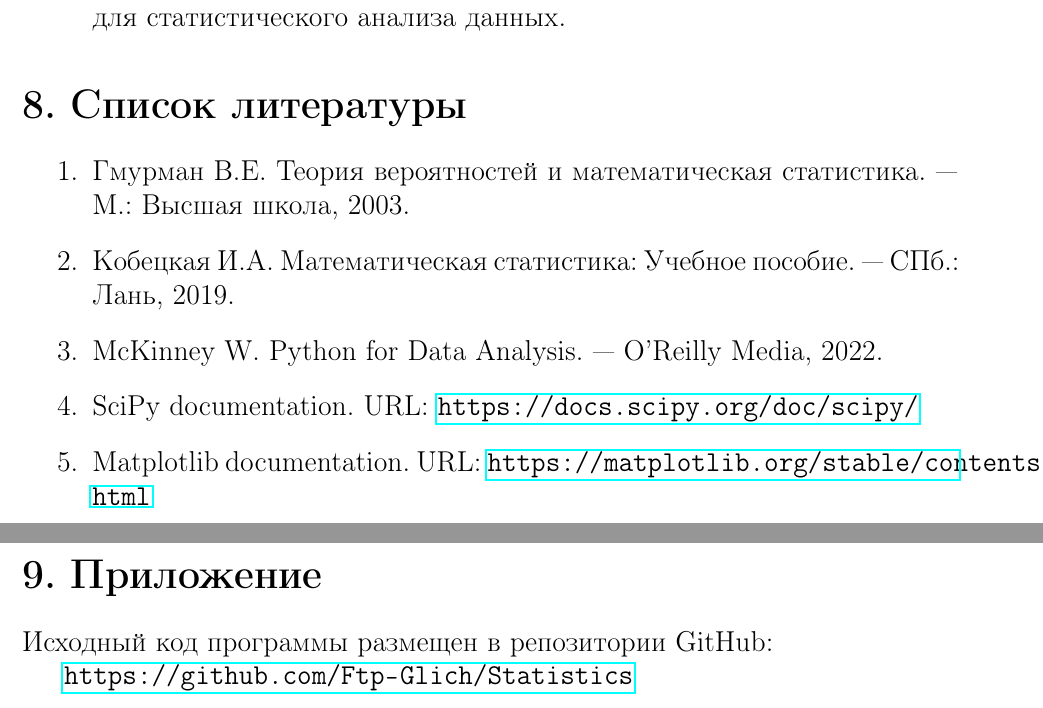
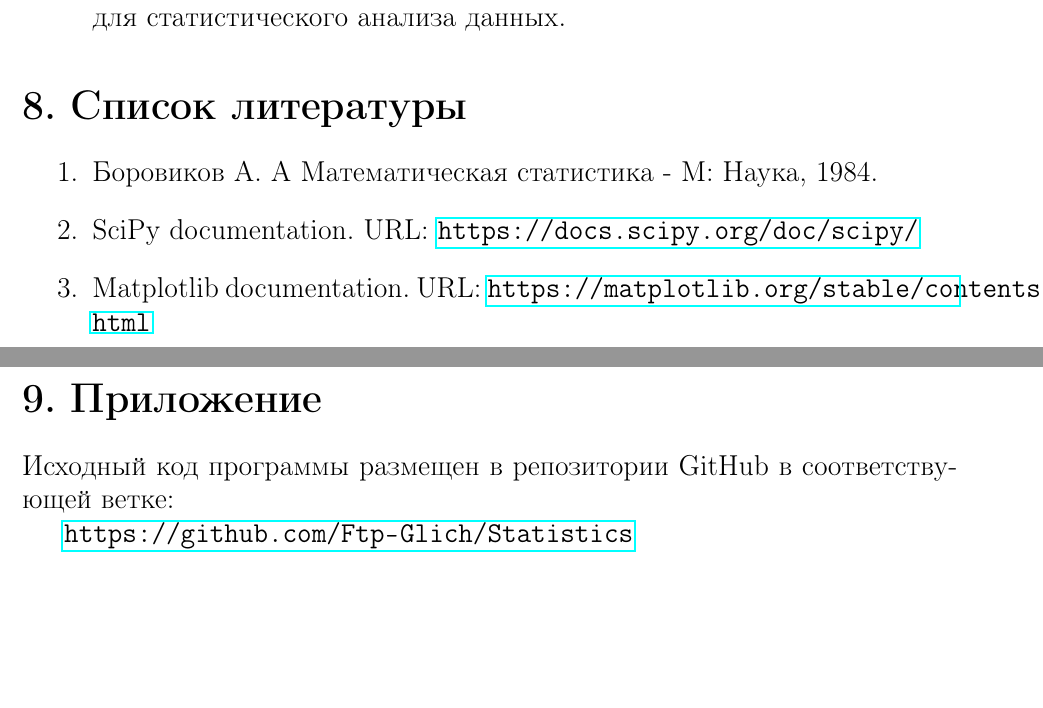
Before and after one commit to Ftp-Glich/Statistics, a LaTeX document (report.tex): two parts of pages 10 and 11 of 11, joined at a grey line, cut so that both start at the same text, the shorter picture padded with empty space. Compiled offline with pdfLaTeX.

Commit message:
fixed sources

```diff
--- a/report.tex
+++ b/report.tex
@@ -285,11 +285,7 @@ plt.show()
 \section*{8. Список литературы}
 
 \begin{enumerate}
-    \item Гмурман В.Е. Теория вероятностей и математическая статистика. — М.: Высшая школа, 2003.
-
-    \item Кобецкая И.А. Математическая статистика: Учебное пособие. — СПб.: Лань, 2019.
-
-    \item McKinney W. Python for Data Analysis. — O'Reilly Media, 2022.
+    \item Боровиков А. А Математическая статистика - М: Наука, 1984.
 
     \item SciPy documentation. URL: \url{https://docs.scipy.org/doc/scipy/}
 
@@ -298,7 +294,7 @@ plt.show()
 
 \section*{9. Приложение}
 
-Исходный код программы размещен в репозитории GitHub:
+Исходный код программы размещен в репозитории GitHub в соответствующей ветке:
 
 \url{https://github.com/Ftp-Glich/Statistics}
 
```
Also changed, not shown: report.pdf.
